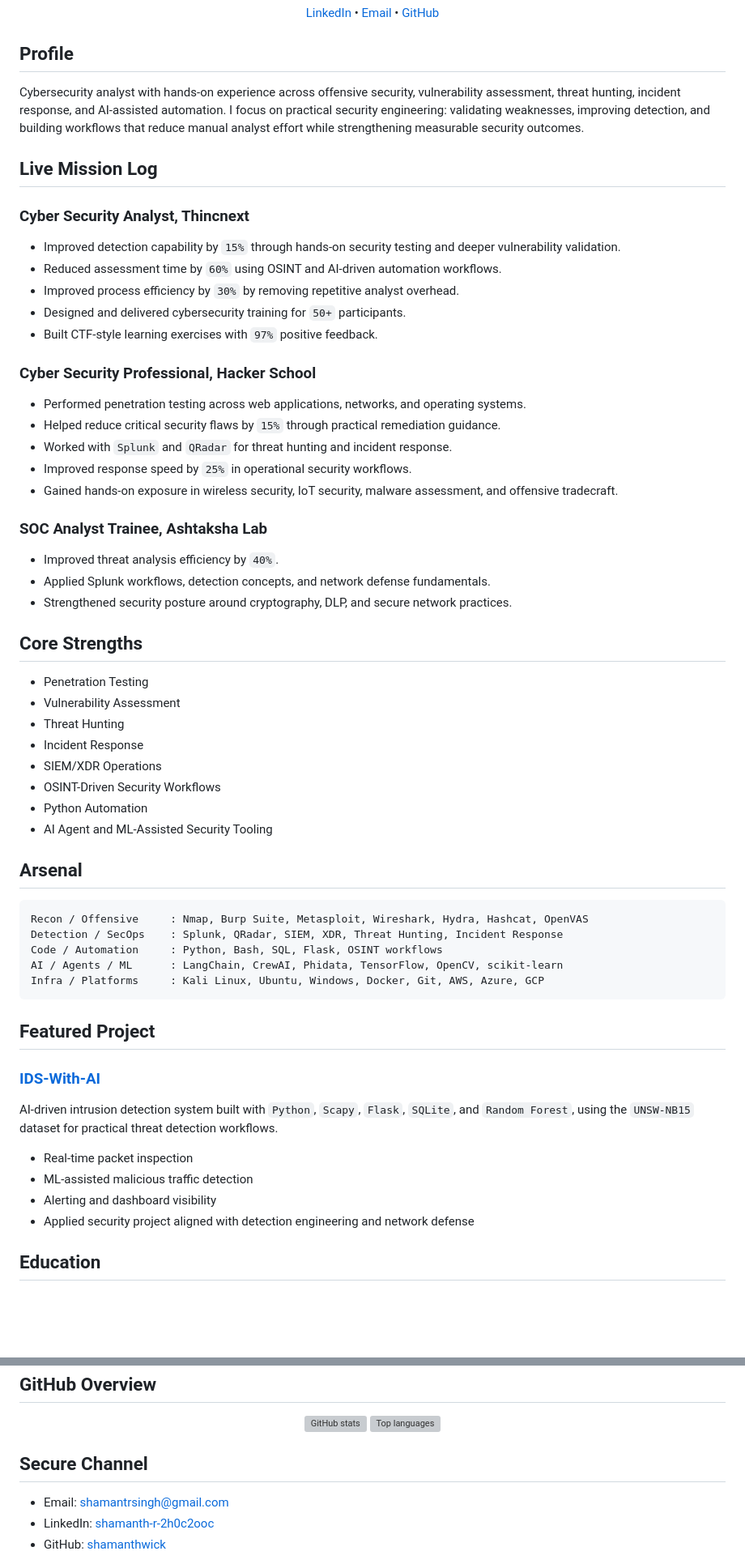
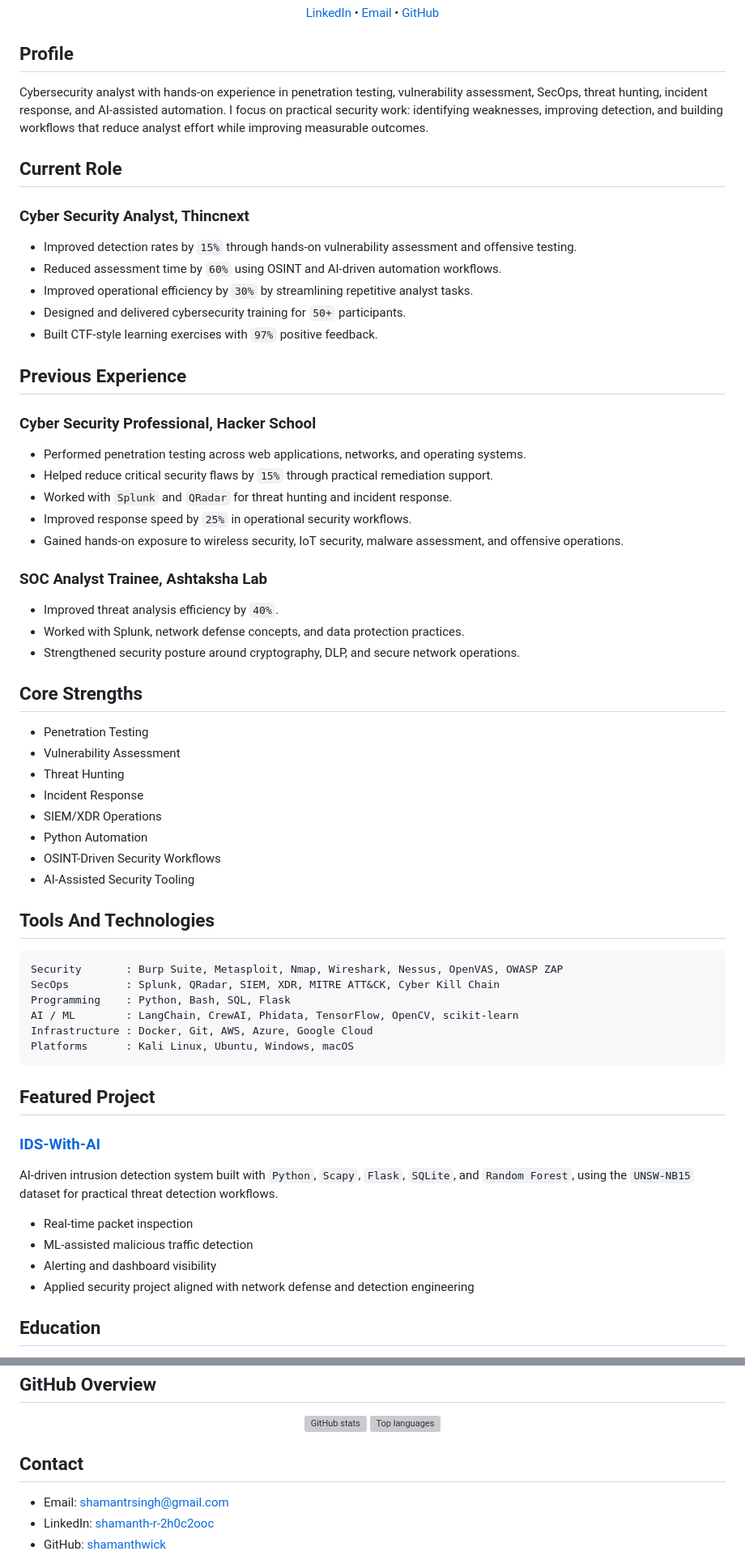
Before and after one commit to shamanthwick/shamanthwick, a Markdown page: README.md, 2 parts joined by grey strips. Shown at 81% size. GitHub-like rendering; blank space fills up the shorter version; grey boxes are pictures that could not be loaded.

Commit message:
Refine hybrid profile toward recruiter style

````diff
--- a/README.md
+++ b/README.md
@@ -10,31 +10,33 @@ Cybersecurity Analyst | Offensive Security | SecOps | AI-Driven Automation
 
 ## Profile
 
-Cybersecurity analyst with hands-on experience across offensive security, vulnerability assessment, threat hunting, incident response, and AI-assisted automation. I focus on practical security engineering: validating weaknesses, improving detection, and building workflows that reduce manual analyst effort while strengthening measurable security outcomes.
+Cybersecurity analyst with hands-on experience in penetration testing, vulnerability assessment, SecOps, threat hunting, incident response, and AI-assisted automation. I focus on practical security work: identifying weaknesses, improving detection, and building workflows that reduce analyst effort while improving measurable outcomes.
 
-## Live Mission Log
+## Current Role
 
 ### Cyber Security Analyst, Thincnext
 
-- Improved detection capability by `15%` through hands-on security testing and deeper vulnerability validation.
+- Improved detection rates by `15%` through hands-on vulnerability assessment and offensive testing.
 - Reduced assessment time by `60%` using OSINT and AI-driven automation workflows.
-- Improved process efficiency by `30%` by removing repetitive analyst overhead.
+- Improved operational efficiency by `30%` by streamlining repetitive analyst tasks.
 - Designed and delivered cybersecurity training for `50+` participants.
 - Built CTF-style learning exercises with `97%` positive feedback.
+
+## Previous Experience
 
 ### Cyber Security Professional, Hacker School
 
 - Performed penetration testing across web applications, networks, and operating systems.
-- Helped reduce critical security flaws by `15%` through practical remediation guidance.
+- Helped reduce critical security flaws by `15%` through practical remediation support.
 - Worked with `Splunk` and `QRadar` for threat hunting and incident response.
 - Improved response speed by `25%` in operational security workflows.
-- Gained hands-on exposure in wireless security, IoT security, malware assessment, and offensive tradecraft.
+- Gained hands-on exposure to wireless security, IoT security, malware assessment, and offensive operations.
 
 ### SOC Analyst Trainee, Ashtaksha Lab
 
 - Improved threat analysis efficiency by `40%`.
-- Applied Splunk workflows, detection concepts, and network defense fundamentals.
-- Strengthened security posture around cryptography, DLP, and secure network practices.
+- Worked with Splunk, network defense concepts, and data protection practices.
+- Strengthened security posture around cryptography, DLP, and secure network operations.
 
 ## Core Strengths
 
@@ -43,18 +45,19 @@ Cybersecurity analyst with hands-on experience across offensive security, vulner
 - Threat Hunting
 - Incident Response
 - SIEM/XDR Operations
+- Python Automation
 - OSINT-Driven Security Workflows
-- Python Automation
-- AI Agent and ML-Assisted Security Tooling
+- AI-Assisted Security Tooling
 
-## Arsenal
+## Tools And Technologies
 
 ```text
-Recon / Offensive     : Nmap, Burp Suite, Metasploit, Wireshark, Hydra, Hashcat, OpenVAS
-Detection / SecOps    : Splunk, QRadar, SIEM, XDR, Threat Hunting, Incident Response
-Code / Automation     : Python, Bash, SQL, Flask, OSINT workflows
-AI / Agents / ML      : LangChain, CrewAI, Phidata, TensorFlow, OpenCV, scikit-learn
-Infra / Platforms     : Kali Linux, Ubuntu, Windows, Docker, Git, AWS, Azure, GCP
+Security       : Burp Suite, Metasploit, Nmap, Wireshark, Nessus, OpenVAS, OWASP ZAP
+SecOps         : Splunk, QRadar, SIEM, XDR, MITRE ATT&CK, Cyber Kill Chain
+Programming    : Python, Bash, SQL, Flask
+AI / ML        : LangChain, CrewAI, Phidata, TensorFlow, OpenCV, scikit-learn
+Infrastructure : Docker, Git, AWS, Azure, Google Cloud
+Platforms      : Kali Linux, Ubuntu, Windows, macOS
 ```
 
 ## Featured Project
@@ -66,7 +69,7 @@ AI-driven intrusion detection system built with `Python`, `Scapy`, `Flask`, `SQL
 - Real-time packet inspection
 - ML-assisted malicious traffic detection
 - Alerting and dashboard visibility
-- Applied security project aligned with detection engineering and network defense
+- Applied security project aligned with network defense and detection engineering
 
 ## Education
 
@@ -95,7 +98,7 @@ AI-driven intrusion detection system built with `Python`, `Scapy`, `Flask`, `SQL
 
 </div>
 
-## Secure Channel
+## Contact
 
 - Email: [shamantrsingh@gmail.com](mailto:shamantrsingh@gmail.com)
 - LinkedIn: [shamanth-r-2h0c2ooc](https://linkedin.com/in/shamanth-r-2h0c2ooc)
````
